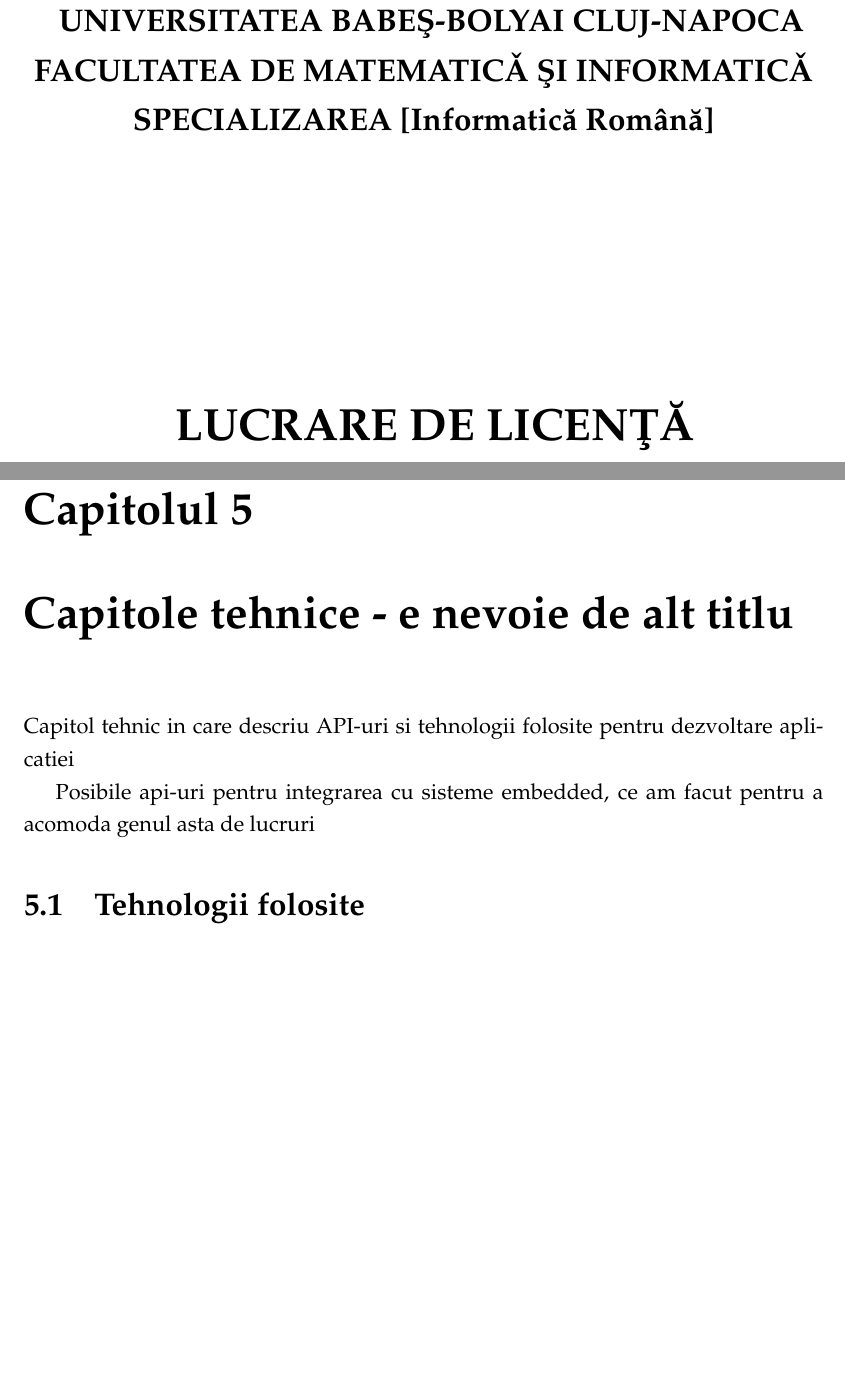
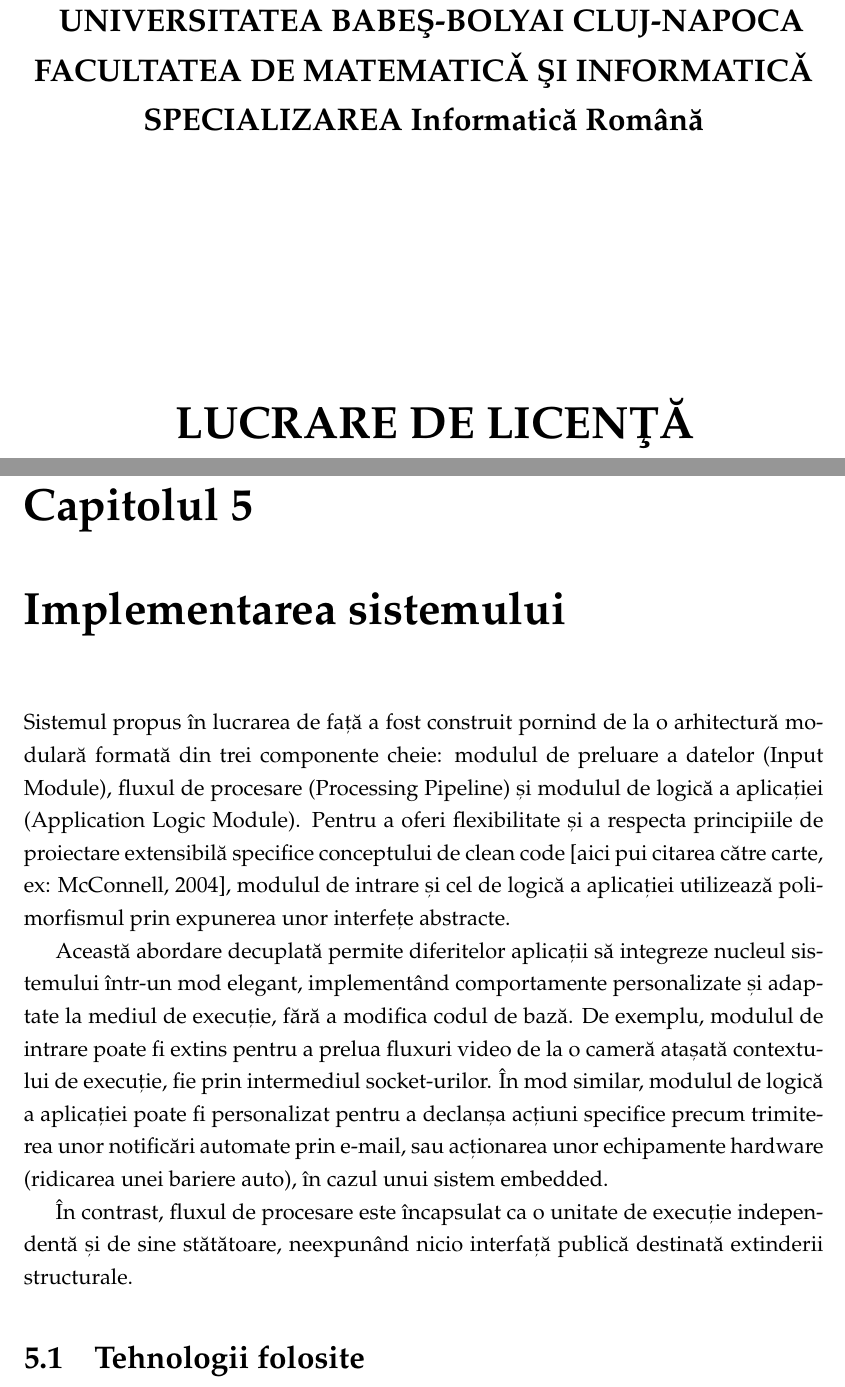
Before and after one commit to PuscasRaul/Licenta, a LaTeX thesis (Documentatie/main.tex, which reads Documentatie/chapters/chapter5.tex): two parts of pages 1 and 20 of 23 before the commit and two parts of pages 1 and 20 of 24 after it, joined at a grey line, cut so that both start at the same text, the shorter picture padded with empty space. Compiled offline with pdfLaTeX.

Commit message:
capitolul de api/ tehnic

```diff
--- a/Documentatie/chapters/chapter5.tex
+++ b/Documentatie/chapters/chapter5.tex
@@ -1,9 +1,11 @@
-\chapter{Capitole tehnice - e nevoie de alt titlu}
+\chapter{Implementarea sistemului}
 \label{chap:ch3}
+Sistemul propus în lucrarea de față a fost construit pornind de la o arhitectură modulară formată din trei componente cheie: modulul de preluare a datelor (Input Module), fluxul de procesare (Processing Pipeline) și modulul de logică a aplicației (Application Logic Module). Pentru a oferi flexibilitate și a respecta principiile de proiectare extensibilă specifice conceptului de clean code [aici pui citarea către carte, ex: McConnell, 2004], modulul de intrare și cel de logică a aplicației utilizează polimorfismul prin expunerea unor interfețe abstracte.
 
-Capitol tehnic in care descriu API-uri si tehnologii folosite pentru dezvoltare aplicatiei
+Această abordare decuplată permite diferitelor aplicații să integreze nucleul sistemului într-un mod elegant, implementând comportamente personalizate și adaptate la mediul de execuție, fără a modifica codul de bază. De exemplu, modulul de intrare poate fi extins pentru a prelua fluxuri video de la o cameră atașată contextului de execuție, fie prin intermediul socket-urilor. În mod similar, modulul de logică a aplicației poate fi personalizat pentru a declanșa acțiuni specifice precum trimiterea unor notificări automate prin e-mail, sau acționarea unor echipamente hardware (ridicarea unei bariere auto), în cazul unui sistem embedded.
 
-Posibile api-uri pentru integrarea cu sisteme embedded, ce am facut pentru a acomoda genul asta de lucruri
+În contrast, fluxul de procesare este încapsulat ca o unitate de execuție independentă și de sine stătătoare, neexpunând nicio interfață publică destinată extinderii structurale.
+
 
 \section{Tehnologii folosite}
 Tehnologii folosite pentru dezvoltarea pipeline-ului/ core-ul aplicatiei:
```
Also changed, not shown: Documentatie/main.tex (+1 -1 lines), Documentatie/main.pdf.
